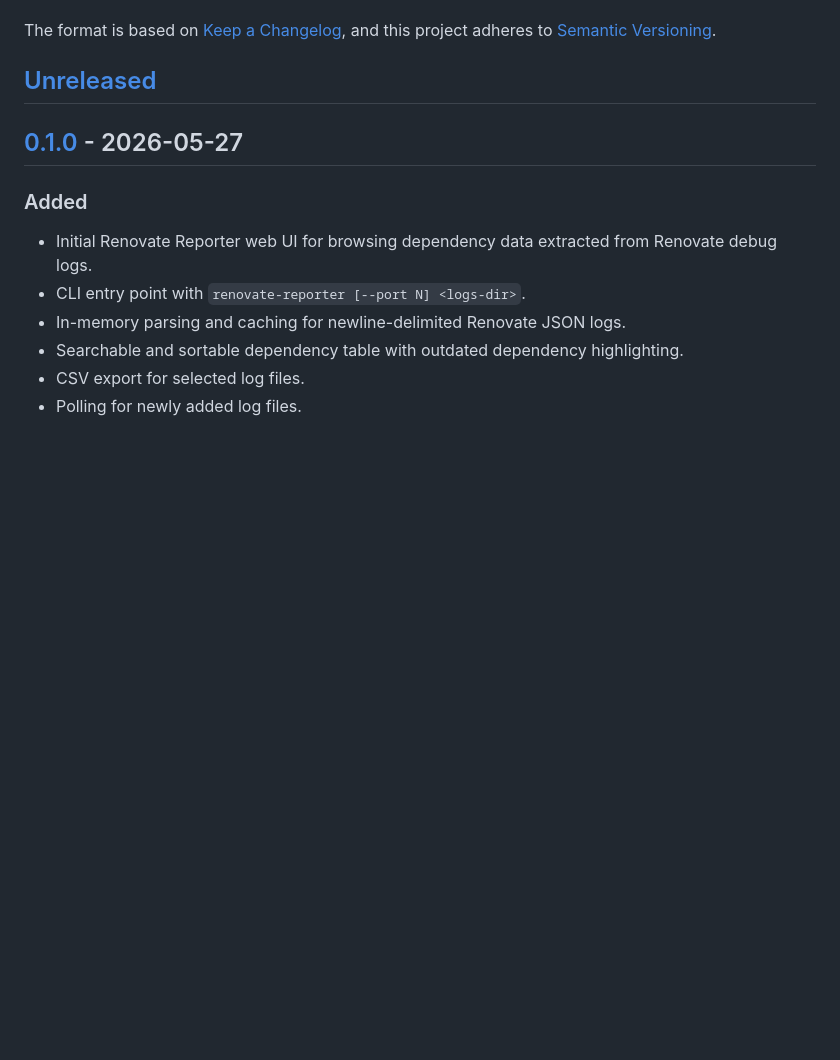
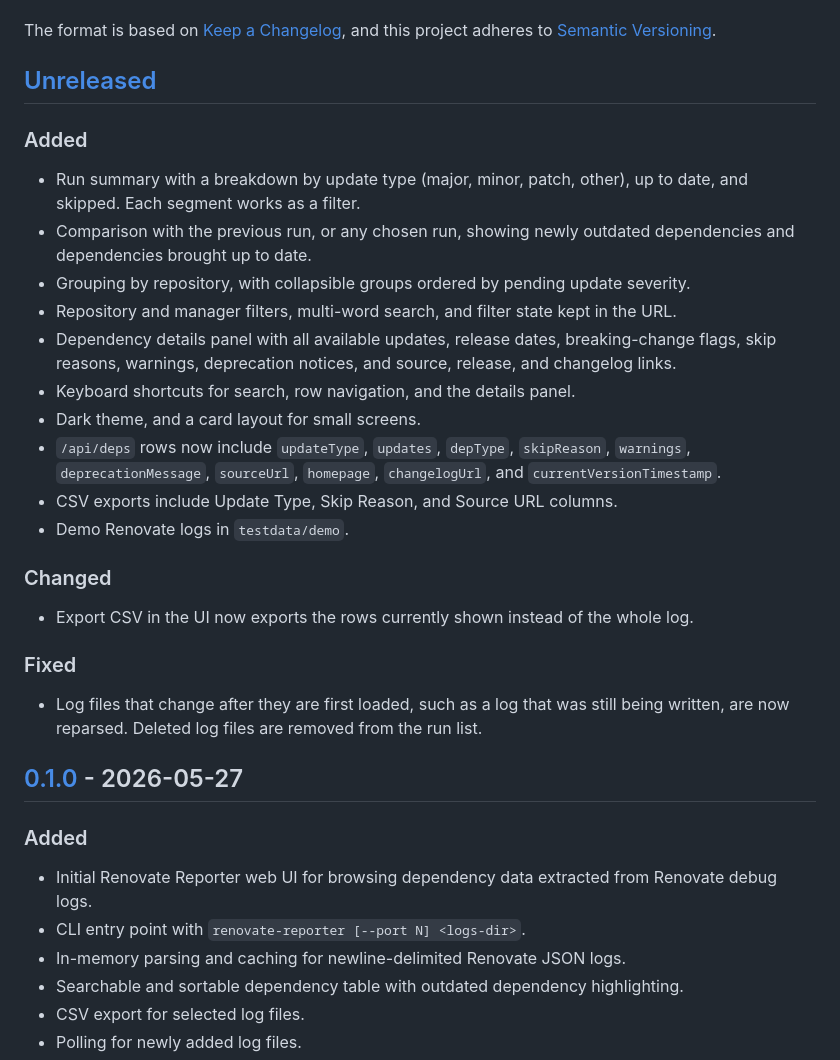
Before and after one commit to acaylor/renovate-reporter, a Markdown page: CHANGELOG.md, the part around the change. GitHub-like rendering; blank space fills up the shorter version.

```diff
--- a/CHANGELOG.md
+++ b/CHANGELOG.md
@@ -6,6 +6,27 @@ The format is based on [Keep a Changelog](https://keepachangelog.com/en/1.1.0/),
 and this project adheres to [Semantic Versioning](https://semver.org/spec/v2.0.0.html).
 
 ## [Unreleased]
+
+### Added
+
+- Run summary with a breakdown by update type (major, minor, patch, other), up to date, and skipped. Each segment works as a filter.
+- Comparison with the previous run, or any chosen run, showing newly outdated dependencies and dependencies brought up to date.
+- Grouping by repository, with collapsible groups ordered by pending update severity.
+- Repository and manager filters, multi-word search, and filter state kept in the URL.
+- Dependency details panel with all available updates, release dates, breaking-change flags, skip reasons, warnings, deprecation notices, and source, release, and changelog links.
+- Keyboard shortcuts for search, row navigation, and the details panel.
+- Dark theme, and a card layout for small screens.
+- `/api/deps` rows now include `updateType`, `updates`, `depType`, `skipReason`, `warnings`, `deprecationMessage`, `sourceUrl`, `homepage`, `changelogUrl`, and `currentVersionTimestamp`.
+- CSV exports include Update Type, Skip Reason, and Source URL columns.
+- Demo Renovate logs in `testdata/demo`.
+
+### Changed
+
+- Export CSV in the UI now exports the rows currently shown instead of the whole log.
+
+### Fixed
+
+- Log files that change after they are first loaded, such as a log that was still being written, are now reparsed. Deleted log files are removed from the run list.
 
 ## [0.1.0] - 2026-05-27
 
```
Also changed, not shown: README.md (+36 -8 lines), docs/screenshots/before.png (added), docs/screenshots/dark-new-since-previous.png (added), docs/screenshots/details.png (added), docs/screenshots/mobile.png (added), docs/screenshots/overview.png (added), 5 other files.
